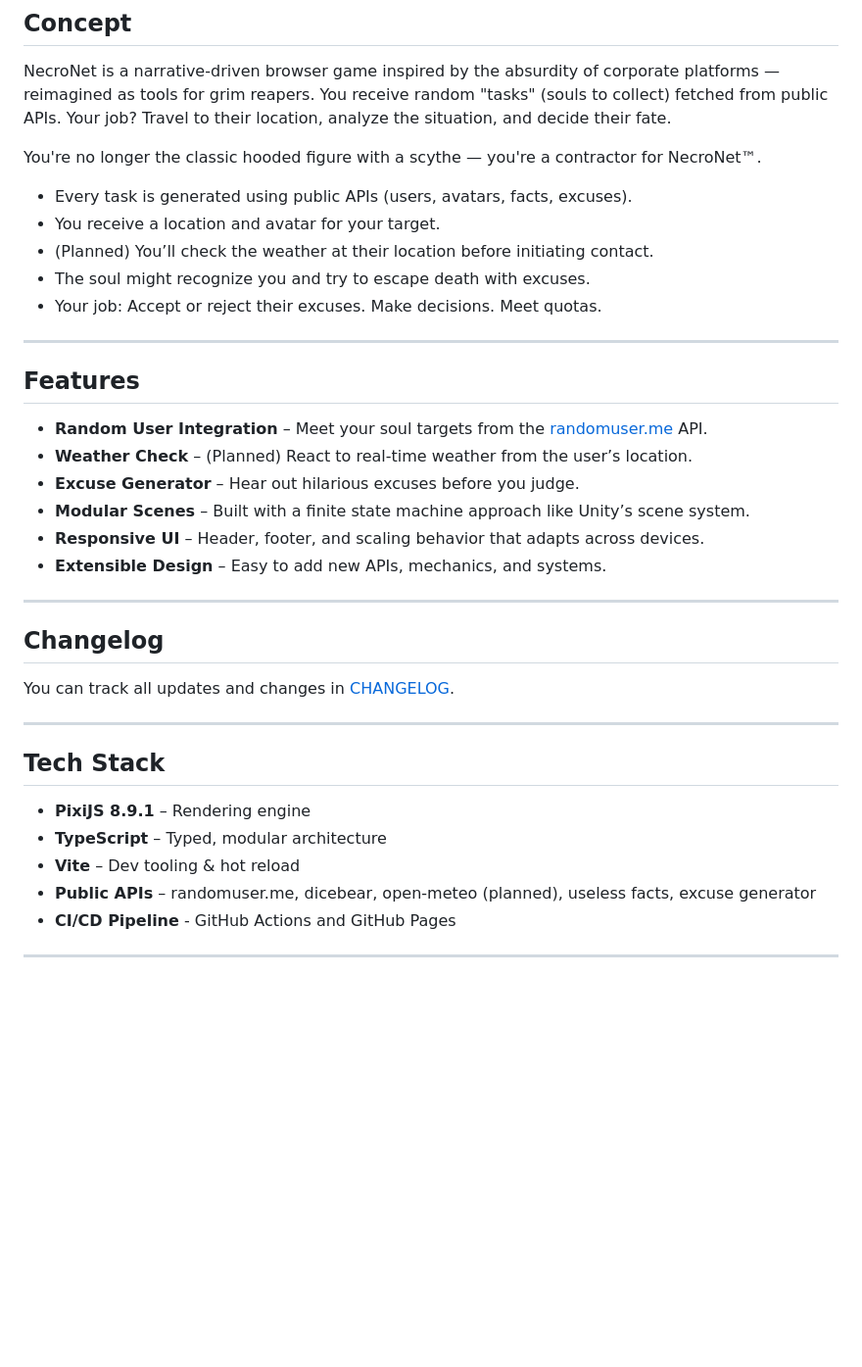
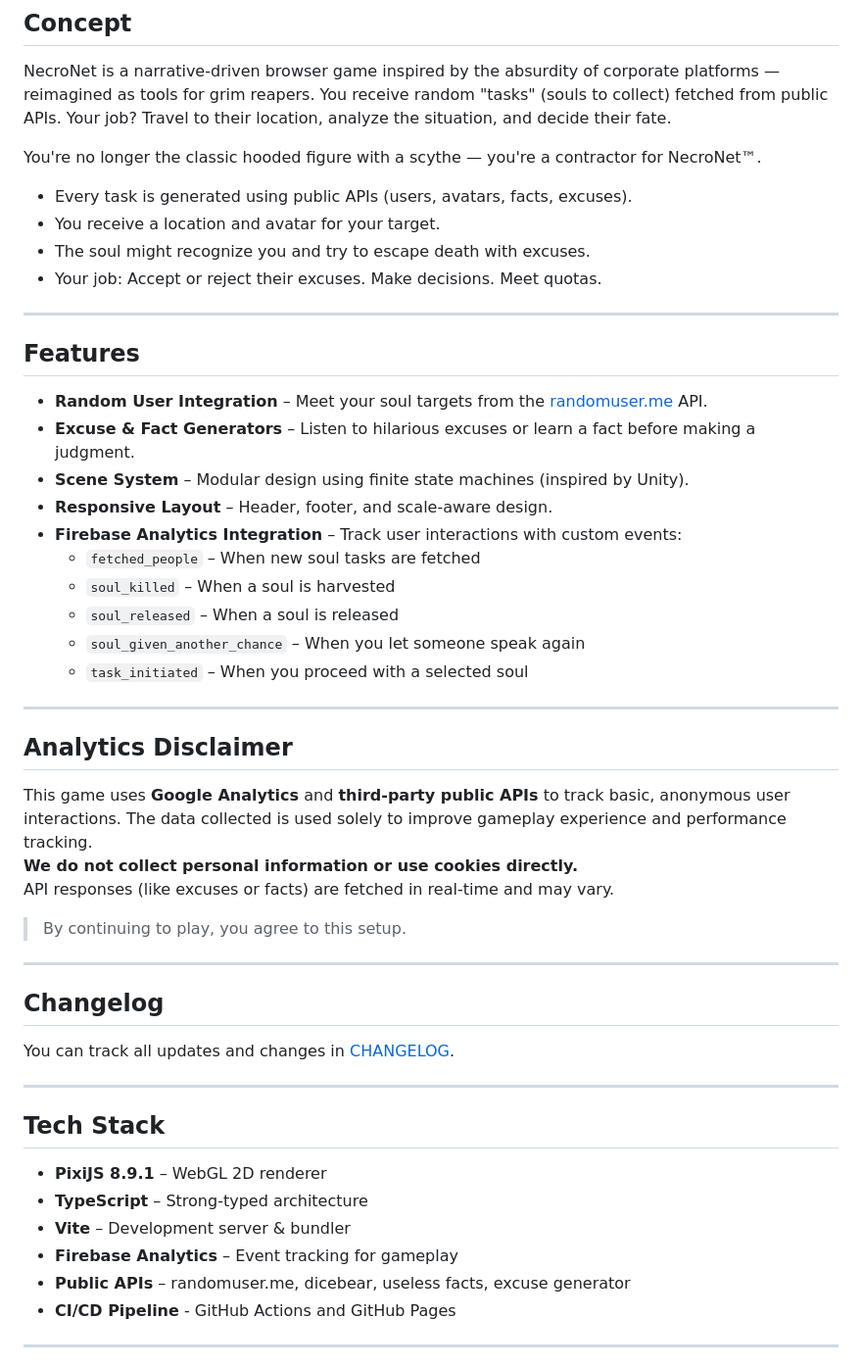
Before and after one commit to alp-kurt/necronet, a Markdown page: README.md, the part around one of its changes. Shown at 98% size. GitHub-like rendering; blank space fills up the shorter version.

Commit message:
docs: update README to update installation and features

```diff
--- a/README.md
+++ b/README.md
@@ -14,7 +14,6 @@ You're no longer the classic hooded figure with a scythe — you're a contractor
 
 - Every task is generated using public APIs (users, avatars, facts, excuses).
 - You receive a location and avatar for your target.
-- (Planned) You’ll check the weather at their location before initiating contact.
 - The soul might recognize you and try to escape death with excuses.
 - Your job: Accept or reject their excuses. Make decisions. Meet quotas.
 
@@ -23,11 +22,24 @@ You're no longer the classic hooded figure with a scythe — you're a contractor
 ## Features
 
 - **Random User Integration** – Meet your soul targets from the [randomuser.me](https://randomuser.me) API.
-- **Weather Check** – (Planned) React to real-time weather from the user’s location.
-- **Excuse Generator** – Hear out hilarious excuses before you judge.
-- **Modular Scenes** – Built with a finite state machine approach like Unity’s scene system.
-- **Responsive UI** – Header, footer, and scaling behavior that adapts across devices.
-- **Extensible Design** – Easy to add new APIs, mechanics, and systems.
+- **Excuse & Fact Generators** – Listen to hilarious excuses or learn a fact before making a judgment.
+- **Scene System** – Modular design using finite state machines (inspired by Unity).
+- **Responsive Layout** – Header, footer, and scale-aware design.
+- **Firebase Analytics Integration** – Track user interactions with custom events:
+  - `fetched_people` – When new soul tasks are fetched
+  - `soul_killed` – When a soul is harvested
+  - `soul_released` – When a soul is released
+  - `soul_given_another_chance` – When you let someone speak again
+  - `task_initiated` – When you proceed with a selected soul
+
+---
+
+## Analytics Disclaimer
+
+This game uses **Google Analytics** and **third-party public APIs** to track basic, anonymous user interactions. The data collected is used solely to improve gameplay experience and performance tracking.
+**We do not collect personal information or use cookies directly.**
+API responses (like excuses or facts) are fetched in real-time and may vary.
+> By continuing to play, you agree to this setup.
 
 ---
 
@@ -39,10 +51,11 @@ You can track all updates and changes in [CHANGELOG](/frontend/CHANGELOG.md).
 
 ## Tech Stack
 
-- **PixiJS 8.9.1** – Rendering engine
-- **TypeScript** – Typed, modular architecture
-- **Vite** – Dev tooling & hot reload
-- **Public APIs** – randomuser.me, dicebear, open-meteo (planned), useless facts, excuse generator
+- **PixiJS 8.9.1** – WebGL 2D renderer
+- **TypeScript** – Strong-typed architecture
+- **Vite** – Development server & bundler
+- **Firebase Analytics** – Event tracking for gameplay
+- **Public APIs** – randomuser.me, dicebear, useless facts, excuse generator
 - **CI/CD Pipeline** - GitHub Actions and GitHub Pages
 
 ---
```
Also changed, not shown: other parts of README.md (+20 -3 lines).
